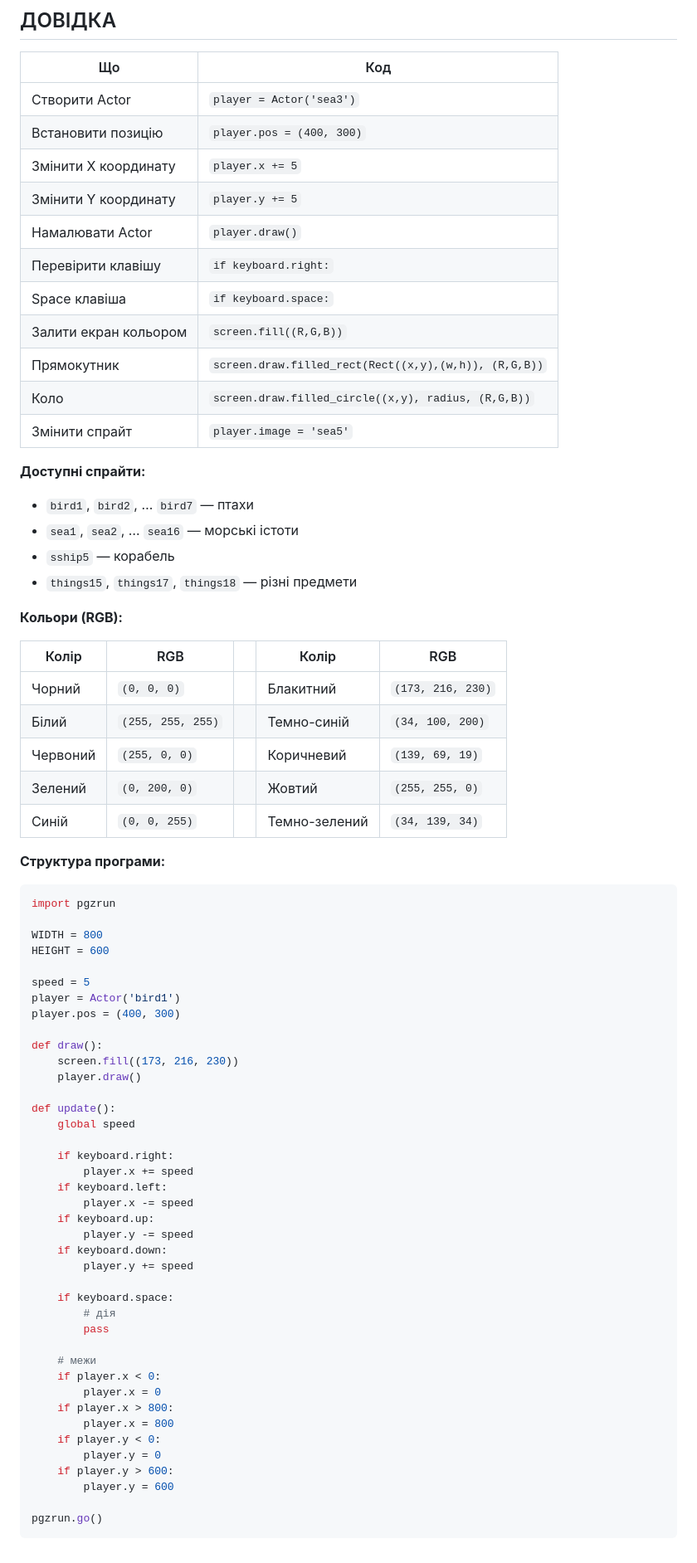
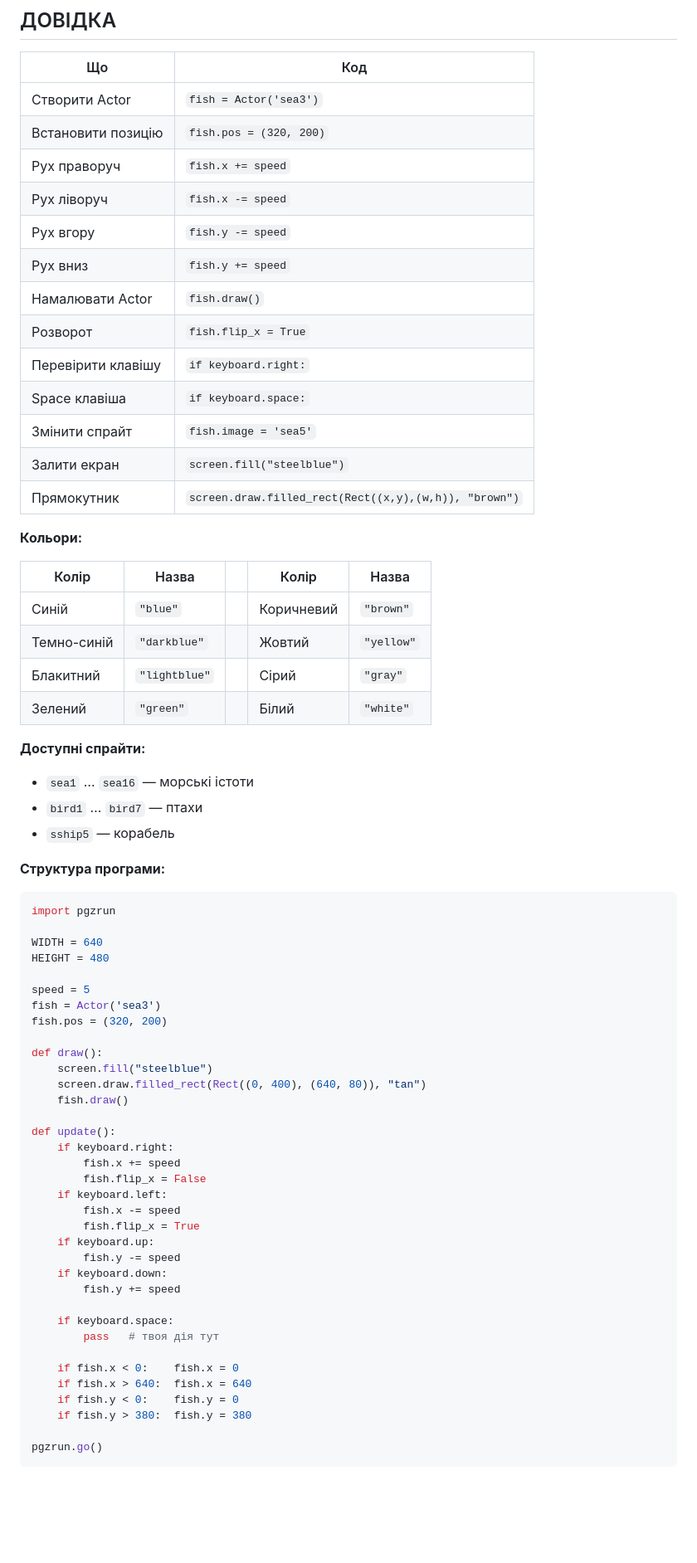
Before and after one commit to berdyshev/cs-courses, a Markdown page: lesson3/homework.md, the part around one of its changes. Shown at 83% size. GitHub-like rendering; blank space fills up the shorter version.

````diff
--- a/lesson3/homework.md
+++ b/lesson3/homework.md
@@ -58,75 +82,70 @@ def update():
 
 | Що | Код |
 |----|-----|
-| Створити Actor | `player = Actor('sea3')` |
-| Встановити позицію | `player.pos = (400, 300)` |
-| Змінити X координату | `player.x += 5` |
-| Змінити Y координату | `player.y += 5` |
-| Намалювати Actor | `player.draw()` |
+| Створити Actor | `fish = Actor('sea3')` |
+| Встановити позицію | `fish.pos = (320, 200)` |
+| Рух праворуч | `fish.x += speed` |
+| Рух ліворуч | `fish.x -= speed` |
+| Рух вгору | `fish.y -= speed` |
+| Рух вниз | `fish.y += speed` |
+| Намалювати Actor | `fish.draw()` |
+| Розворот | `fish.flip_x = True` |
 | Перевірити клавішу | `if keyboard.right:` |
 | Space клавіша | `if keyboard.space:` |
-| Залити екран кольором | `screen.fill((R,G,B))` |
-| Прямокутник | `screen.draw.filled_rect(Rect((x,y),(w,h)), (R,G,B))` |
-| Коло | `screen.draw.filled_circle((x,y), radius, (R,G,B))` |
-| Змінити спрайт | `player.image = 'sea5'` |
+| Змінити спрайт | `fish.image = 'sea5'` |
+| Залити екран | `screen.fill("steelblue")` |
+| Прямокутник | `screen.draw.filled_rect(Rect((x,y),(w,h)), "brown")` |
+
+**Кольори:**
+
+| Колір | Назва || Колір | Назва |
+|-------|-------|-|-------|-------|
+| Синій | `"blue"` | | Коричневий | `"brown"` |
+| Темно-синій | `"darkblue"` | | Жовтий | `"yellow"` |
+| Блакитний | `"lightblue"` | | Сірий | `"gray"` |
+| Зелений | `"green"` | | Білий | `"white"` |
 
 **Доступні спрайти:**
-- `bird1`, `bird2`, … `bird7` — птахи
-- `sea1`, `sea2`, … `sea16` — морські істоти
+- `sea1` … `sea16` — морські істоти
+- `bird1` … `bird7` — птахи
 - `sship5` — корабель
-- `things15`, `things17`, `things18` — різні предмети
-
-**Кольори (RGB):**
-
-| Колір | RGB || Колір | RGB |
-|-------|-----|-|-------|-----|
-| Чорний | `(0, 0, 0)` | | Блакитний | `(173, 216, 230)` |
-| Білий | `(255, 255, 255)` | | Темно-синій | `(34, 100, 200)` |
-| Червоний | `(255, 0, 0)` | | Коричневий | `(139, 69, 19)` |
-| Зелений | `(0, 200, 0)` | | Жовтий | `(255, 255, 0)` |
-| Синій | `(0, 0, 255)` | | Темно-зелений | `(34, 139, 34)` |
 
 **Структура програми:**
 
 ```python
 import pgzrun
 
-WIDTH = 800
-HEIGHT = 600
+WIDTH = 640
+HEIGHT = 480
 
 speed = 5
-player = Actor('bird1')
-player.pos = (400, 300)
+fish = Actor('sea3')
+fish.pos = (320, 200)
 
 def draw():
-    screen.fill((173, 216, 230))
-    player.draw()
+    screen.fill("steelblue")
+    screen.draw.filled_rect(Rect((0, 400), (640, 80)), "tan")
+    fish.draw()
 
 def update():
-    global speed
-
     if keyboard.right:
-        player.x += speed
+        fish.x += speed
+        fish.flip_x = False
     if keyboard.left:
-        player.x -= speed
+        fish.x -= speed
+        fish.flip_x = True
     if keyboard.up:
-        player.y -= speed
+        fish.y -= speed
     if keyboard.down:
-        player.y += speed
+        fish.y += speed
 
     if keyboard.space:
-        # дія
-        pass
+        pass   # твоя дія тут
 
-    # межи
-    if player.x < 0:
-        player.x = 0
-    if player.x > 800:
-        player.x = 800
-    if player.y < 0:
-        player.y = 0
-    if player.y > 600:
-        player.y = 600
+    if fish.x < 0:    fish.x = 0
+    if fish.x > 640:  fish.x = 640
+    if fish.y < 0:    fish.y = 0
+    if fish.y > 380:  fish.y = 380
 
 pgzrun.go()
 ```
````
Also changed, not shown: other parts of lesson3/homework.md (+52 -28 lines), lesson3/handout.md (+66 -99 lines).
